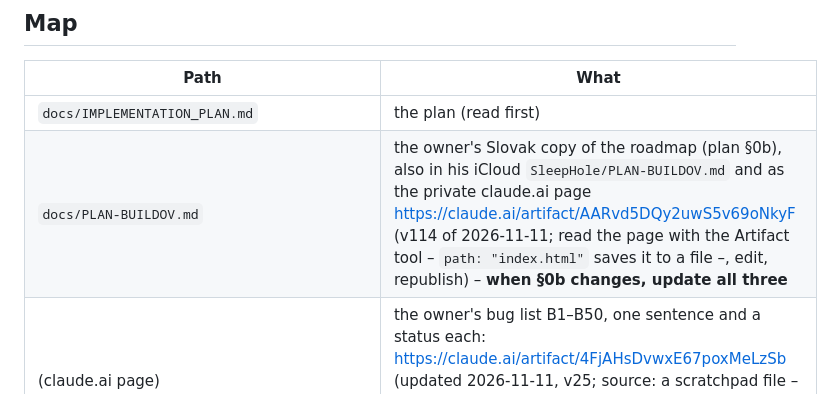
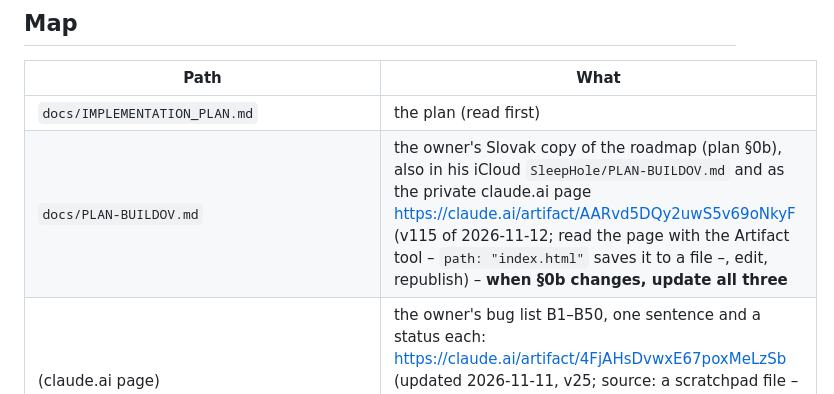
Before and after one commit to zrebec/sleephole, a Markdown page: AGENTS.md, the part around the change. Rendered like a GitHub page.

```diff
--- a/AGENTS.md
+++ b/AGENTS.md
@@ -295,7 +295,7 @@ python3 tools/render/contact_sheet.py assets/sprites && python3 tools/render/dem
 | Path | What |
 |---|---|
 | `docs/IMPLEMENTATION_PLAN.md` | the plan (read first) |
-| `docs/PLAN-BUILDOV.md` | the owner's Slovak copy of the roadmap (plan §0b), also in his iCloud `SleepHole/PLAN-BUILDOV.md` and as the private claude.ai page https://claude.ai/artifact/AARvd5DQy2uwS5v69oNkyF (v114 of 2026-11-11; read the page with the Artifact tool – `path: "index.html"` saves it to a file –, edit, republish) – **when §0b changes, update all three** |
+| `docs/PLAN-BUILDOV.md` | the owner's Slovak copy of the roadmap (plan §0b), also in his iCloud `SleepHole/PLAN-BUILDOV.md` and as the private claude.ai page https://claude.ai/artifact/AARvd5DQy2uwS5v69oNkyF (v115 of 2026-11-12; read the page with the Artifact tool – `path: "index.html"` saves it to a file –, edit, republish) – **when §0b changes, update all three** |
 | (claude.ai page) | the owner's bug list B1–B50, one sentence and a status each: https://claude.ai/artifact/4FjAHsDvwxE67poxMeLzSb (updated 2026-11-11, v25; source: a scratchpad file – read the page with the Artifact tool to edit it) – rebuilt from plan §11a; when a bug is added or changes state, update §11a first, then the page |
 | (claude.ai pages) | per-build pages for the owner (Slovak, 2026-10-22), each with a reply form whose answers (and ticks) go to the page's shared store – read them with `ArtifactData` `get` `state/answers` (the browser also keeps a local copy under the `b10.` / `b9.` keys; never rename them): build 13 https://claude.ai/artifact/5iqhvUbqZ7Ux5K9Wa56cMx (13a + 13b, the Czech double check, screenshots, c1–c6 for the morning, n1–n2 for a night in Czech; prefix `b13.`), build 10 https://claude.ai/artifact/P5jc2DhAxdEwfEtKnhzkLX (what 10a–10e fixed, what to try, the switch for the night, the morning questions), build 9 https://claude.ai/artifact/T1hEdc9dpk56MAmwQxk7nr (9a–9o, the bugs, what was confirmed, what is open). Sources: scratchpad files of 2026-10-22 – read a page with the Artifact tool to edit it |
 | (claude.ai page) | all 30 postcards as app screenshots in sk / cs / en (2026-11-02, private, static, no form): https://claude.ai/artifact/JD9SGXVqygs9vkkNPcq4ae – the images come from `SleepHoleTests/PostcardTextTests` `screenshotsForTheReview()` (`TEST_RUNNER_POSTCARD_SHOTS=<dir>`, 92 PNGs); the page generator was a scratchpad script of 2026-11-02 – read the page with the Artifact tool to edit it |
```
Also changed, not shown: docs/PLAN-BUILDOV.md (+7 -2 lines).
